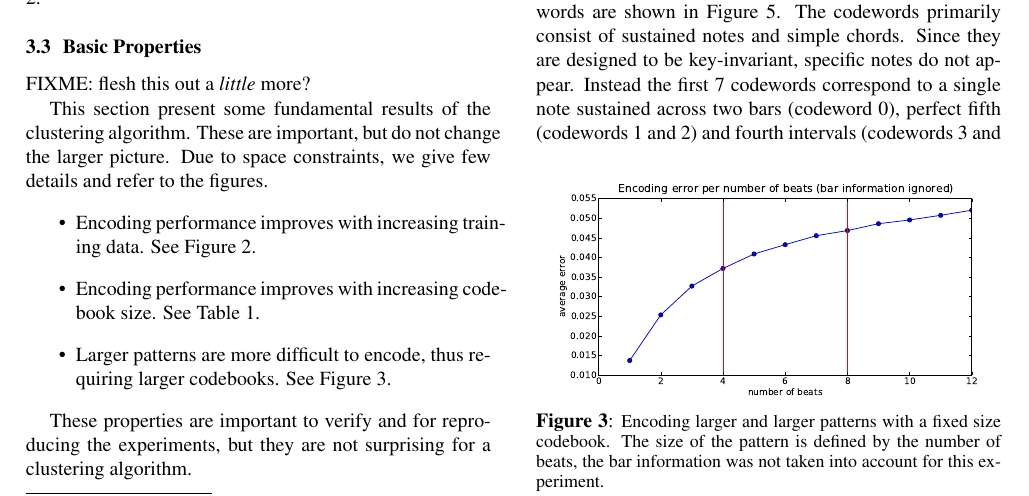
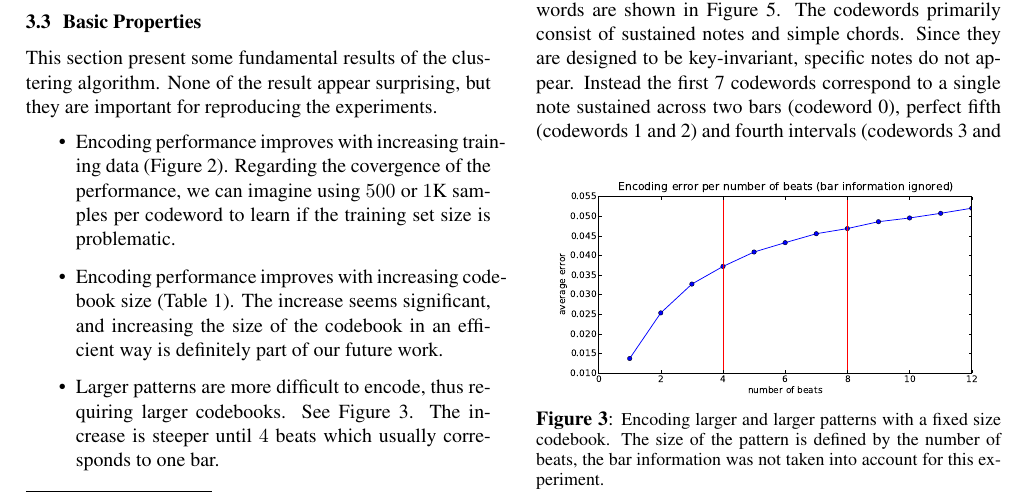
Before and after one commit to tbertinmahieux/BostonHackDay, a LaTeX paper (Paper/Paper.tex): part of page 3 of 7, cut at the place of the change. Compiled offline with pdfLaTeX.

Commit message:
basic properties fleshed out

```diff
--- a/Paper/Paper.tex
+++ b/Paper/Paper.tex
@@ -392,22 +392,23 @@ meter normalization procedure described in Section \ref{sec:approach}.
 
 
 \subsection{Basic Properties}
-FIXME: flesh this out a \emph{little} more?
-
 This section present some fundamental results of the clustering algorithm.
-These are important, but do not change the larger picture. Due to space
-constraints, we give few details and refer to the figures.
+None of the result appear surprising,  but they are important for
+reproducing the experiments.
 \begin{itemize}
-\item Encoding performance improves with increasing training data. See Figure
-\ref{fig:data_sizes}.
-\item Encoding performance improves with increasing codebook size. See
-Table \ref{tab:cbsize}.
+\item Encoding performance improves with increasing training data (Figure
+\ref{fig:data_sizes}). Regarding the covergence of the performance,
+we can imagine using $500$ or $1$K samples per codeword to learn if the
+training set size is problematic.
+\item Encoding performance improves with increasing codebook size
+(Table \ref{tab:cbsize}). The increase seems significant, and
+increasing the size of the codebook in an efficient way
+is definitely part of our future work.
 \item Larger patterns are more difficult to encode, thus requiring
-larger codebooks. See Figure \ref{fig:perbeat}.
+larger codebooks. See Figure \ref{fig:perbeat}. The increase is steeper
+until $4$ beats which usually corresponds to one bar.
 \end{itemize}
 
-These properties are important to verify and for reproducing the experiments,
-but they are not surprising for a clustering algorithm.
 
 \begin{figure}[htb]
 \begin{center}
```
